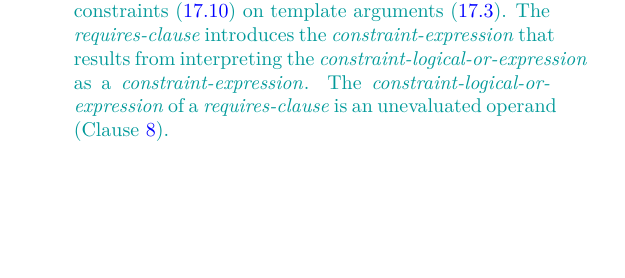
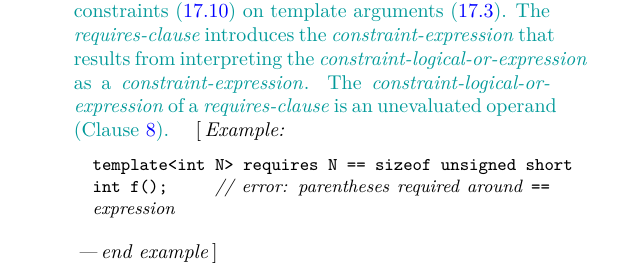
Before and after one commit to cplusplus/concepts-ts, a LaTeX book (src/ts.tex, which reads src/templates.tex): part of page 34 of 67 before the commit and part of page 34 of 68 after it, cut so that both start at the same text, the shorter picture padded with empty space. Compiled offline with pdfLaTeX; a LaTeX package or settings file that is missing is left out.

Commit message:
Add example of ill-formed requires-clause.

```diff
--- a/src/templates.tex
+++ b/src/templates.tex
@@ -95,6 +95,12 @@ the \grammarterm{constraint-logical-or-expression} as a
 The \grammarterm{constraint-logical-or-expression} of a
 \grammarterm{requires-clause} is an unevaluated operand (Clause \ref{expr}).
 \end{addedblock}
+\enterexample
+\begin{codeblock}
+template<int N> requires N == sizeof unsigned short
+int f();     // error: parentheses required around \tcode{==} expression
+\end{codeblock}
+\exitexample
 \end{quote}
 
 
```
